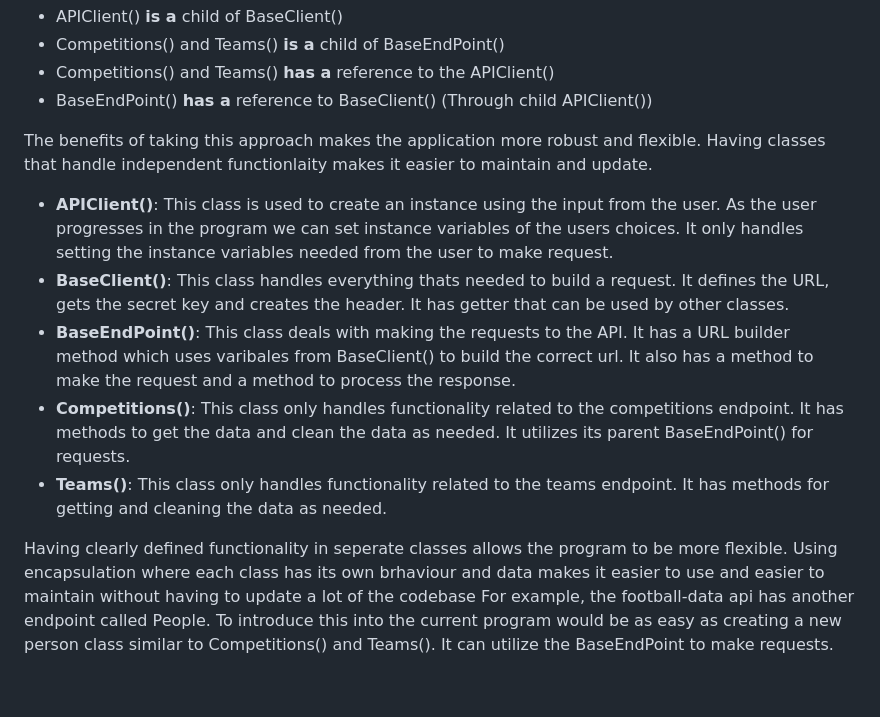
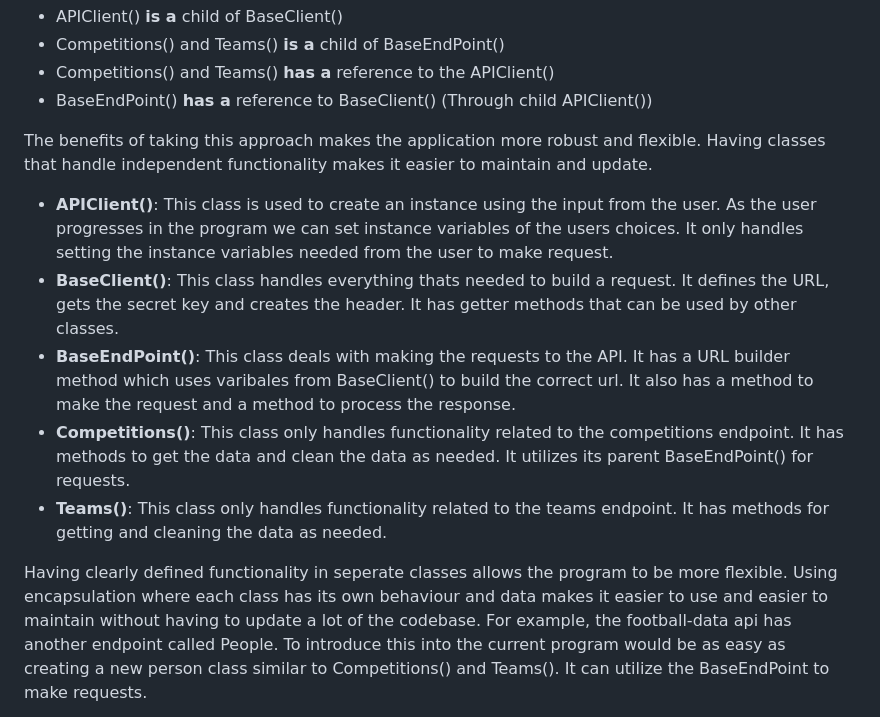
Before and after one commit to MarkClinton/footy-stats-cli, a Markdown page: README.md, the part around the change printed below. Rendered like a GitHub page; blank space fills up the shorter version.

```diff
--- a/README.md
+++ b/README.md
@@ -111,13 +111,13 @@ described as a "is a" relationship where Composition is described as a "has a" r
 - BaseEndPoint() **has a** reference to BaseClient() (Through child APIClient())
 
 The benefits of taking this approach makes the application more robust and flexible.
-Having classes that handle independent functionlaity makes it easier to maintain and update.
+Having classes that handle independent functionality makes it easier to maintain and update.
 
 - **APIClient()**: This class is used to create an instance using the input from the user.
 As the user progresses in the program we can set instance variables of the users choices. It only
 handles setting the instance variables needed from the user to make request.
 - **BaseClient()**: This class handles everything thats needed to build a request. It defines
-the URL, gets the secret key and creates the header. It has getter that can be used by other classes.
+the URL, gets the secret key and creates the header. It has getter methods that can be used by other classes.
 - **BaseEndPoint()**: This class deals with making the requests to the API. It has a URL builder method
 which uses varibales from BaseClient() to build the correct url. It also has a method to make the request
 and a method to process the response.
@@ -127,8 +127,8 @@ to get the data and clean the data as needed. It utilizes its parent BaseEndPoin
 for getting and cleaning the data as needed.
 
 Having clearly defined functionality in seperate classes allows the program to be more flexible.
-Using encapsulation where each class has its own brhaviour and data makes it easier to use and
-easier to maintain without having to update a lot of the codebase For example, the football-data api has
+Using encapsulation where each class has its own behaviour and data makes it easier to use and
+easier to maintain without having to update a lot of the codebase. For example, the football-data api has
 another endpoint called People. To introduce this into the current program would be as easy as creating
 a new person class similar to Competitions() and Teams(). It can utilize the BaseEndPoint to make requests.
 
```
Also changed, not shown: other parts of README.md (+23 -12 lines).
